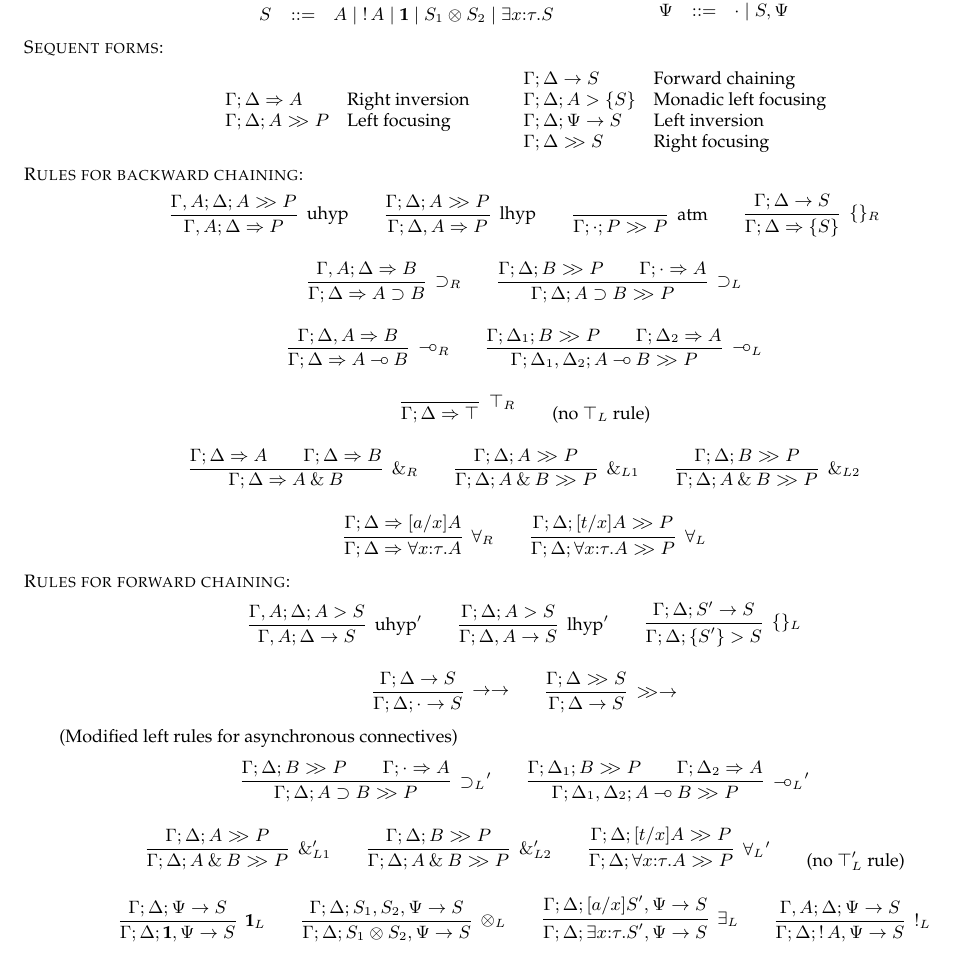
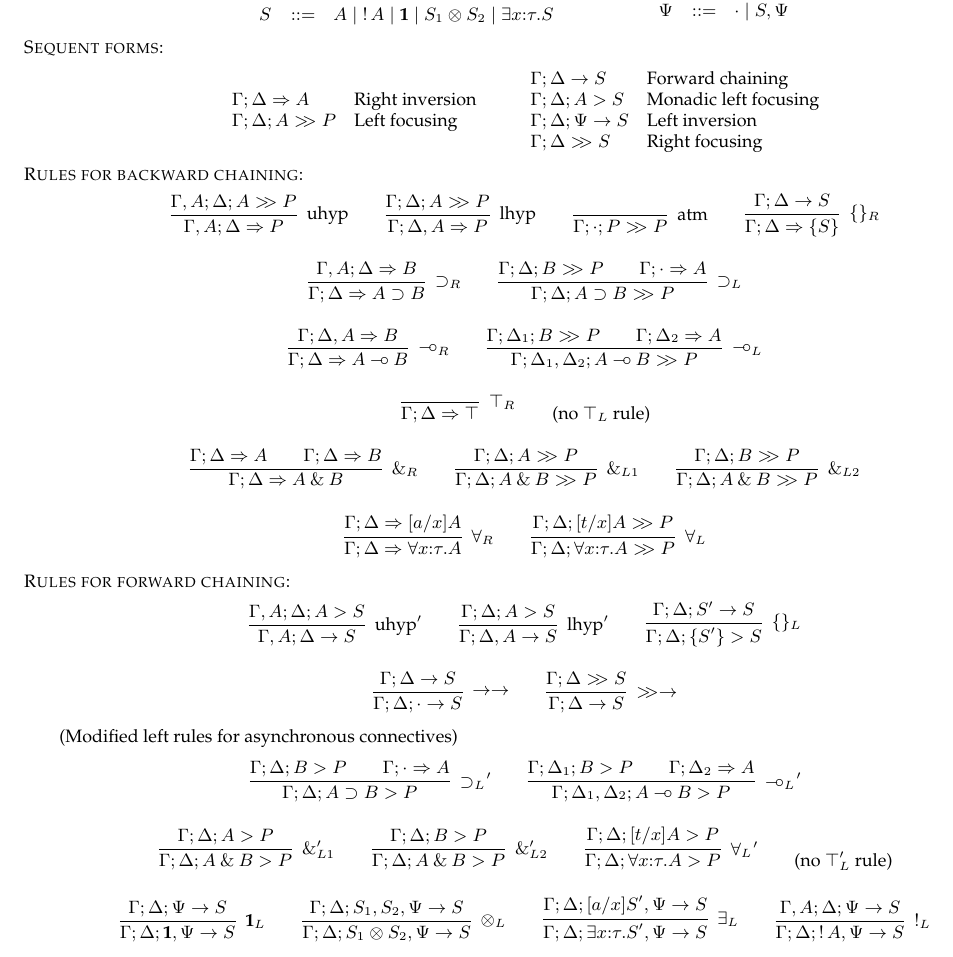
Before and after one commit to clf/lollimon, a LaTeX paper (papers/ppdp05/ppdp05.tex): part of page 12 of 12, cut so that both start at the same text. Compiled offline with pdfLaTeX.

Commit message:
fixed some typos in appendix of paper

```diff
--- a/papers/ppdp05/ppdp05.tex
+++ b/papers/ppdp05/ppdp05.tex
@@ -1952,7 +1952,7 @@ $$
 \qquad
 \begin{array}{ll}
   \CLFLseq{\Gamma}{\Delta}{S} & \hbox{Forward chaining} \\
-  \CLFLLFseq{\Gamma}{\Delta}{A}{\{S\}} & \hbox{Monadic left focusing} \\
+  \CLFLLFseq{\Gamma}{\Delta}{A}{S} & \hbox{Monadic left focusing} \\
   \CLFLIseq{\Gamma}{\Delta}{\Psi}{S} & \hbox{Left inversion} \\
   \CLFRFseq{\Gamma}{\Delta}{S} & \hbox{Right focusing} \\
 \end{array}
@@ -2055,29 +2055,29 @@ $$
 $$
 \qquad (Modified left rules for asynchronous connectives)
 $$
-\nsrule{\CLFLFseq{\Gamma}{\Delta}{B}{P}
+\nsrule{\CLFLLFseq{\Gamma}{\Delta}{B}{P}
         \andalso
         \CLFRIseq{\Gamma}{\cdot}{A}}
-       {\CLFLFseq{\Gamma}{\Delta}{A\iimp B}{P}}
+       {\CLFLLFseq{\Gamma}{\Delta}{A\iimp B}{P}}
        {\GRuleName{\CLFsystem}{\iimp_L}'}
 \qquad
-\nsrule{\CLFLFseq{\Gamma}{\Delta_1}{B}{P}
+\nsrule{\CLFLLFseq{\Gamma}{\Delta_1}{B}{P}
         \andalso
         \CLFRIseq{\Gamma}{\Delta_2}{A}}
-       {\CLFLFseq{\Gamma}{\Delta_1,\Delta_2}{A\limp B}{P}}
+       {\CLFLLFseq{\Gamma}{\Delta_1,\Delta_2}{A\limp B}{P}}
        {\GRuleName{\CLFsystem}{\limp_L}'}
 $$
 $$
-\nsrule{\CLFLFseq{\Gamma}{\Delta}{A}{P}}
-       {\CLFLFseq{\Gamma}{\Delta}{A\with B}{P}}
+\nsrule{\CLFLLFseq{\Gamma}{\Delta}{A}{P}}
+       {\CLFLLFseq{\Gamma}{\Delta}{A\with B}{P}}
        {\GRuleName{\CLFsystem}{\with_{L1}'}}
 \qquad
-\nsrule{\CLFLFseq{\Gamma}{\Delta}{B}{P}}
-       {\CLFLFseq{\Gamma}{\Delta}{A\with B}{P}}
+\nsrule{\CLFLLFseq{\Gamma}{\Delta}{B}{P}}
+       {\CLFLLFseq{\Gamma}{\Delta}{A\with B}{P}}
        {\GRuleName{\CLFsystem}{\with_{L2}'}}
 \qquad
-\nsrule{\CLFLFseq{\Gamma}{\Delta}{[t/x]A}{P}}
-       {\CLFLFseq{\Gamma}{\Delta}{\forall x{:}\tau.A}{P}}
+\nsrule{\CLFLLFseq{\Gamma}{\Delta}{[t/x]A}{P}}
+       {\CLFLLFseq{\Gamma}{\Delta}{\forall x{:}\tau.A}{P}}
        {\GRuleName{\CLFsystem}{\forall_L}'}
 \qquad
 \hbox{(no $\top_L'$ rule)}
```
Also changed, not shown: papers/ppdp05/ppdp05.tex (1 more changed lines).
